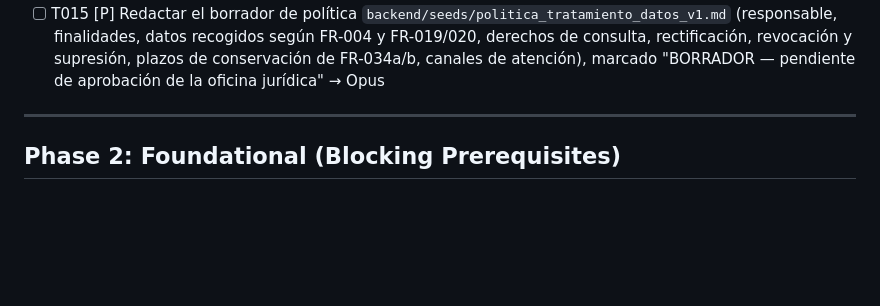
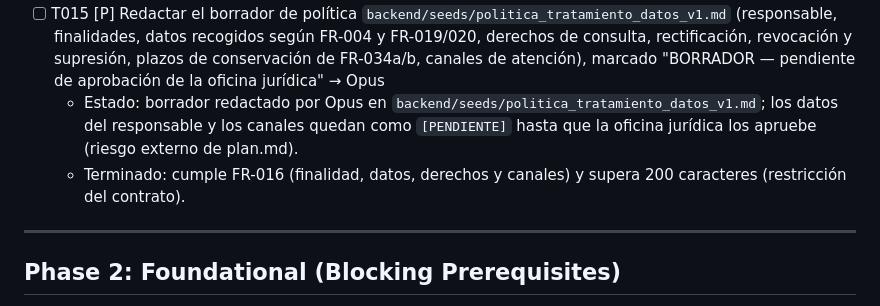
Before and after one commit to mauricioalonso9/saber_uli, a Markdown page: specs/001-identidad-acceso/tasks.md, the part around the change. Drawn GitHub-style; blank space fills up the shorter version.

Commit message:
docs(identity): borrador de la política de tratamiento de datos v1 (T015)
Co-Authored-By: Claude Opus 5.5 <noreply@anthropic.com>

```diff
--- a/specs/001-identidad-acceso/tasks.md
+++ b/specs/001-identidad-acceso/tasks.md
@@ -81,6 +81,8 @@ de forma independiente a partir de la fase 2.
 - [ ] T014 [P] Crear `.github/workflows/ci.yml` con los trabajos `infra` (`pytest backend/tests/infra`), `backend-quality` (ruff, mypy, lint-imports), `backend-tests` (pytest con cobertura y `fail_under`), `contract` (Schemathesis), `frontend-quality` (lint, typecheck, vitest, verificación de que `npm run api:generate` no deja cambios), `e2e` (compose perfil `e2e` + Playwright), `lighthouse`, `build` (imágenes) y `security` (Trivy sobre imágenes y sistema de archivos, falla con severidad CRITICAL/HIGH); y `.github/dependabot.yml` para pip, npm, docker y actions → Qwen
   - Terminado: la parte de CI de T007 pasa; el trabajo `infra` ejecuta `pytest backend/tests/infra` con `REQUIRE_DOCKER=1`; los trabajos fallan si fallan sus pasos.
 - [ ] T015 [P] Redactar el borrador de política `backend/seeds/politica_tratamiento_datos_v1.md` (responsable, finalidades, datos recogidos según FR-004 y FR-019/020, derechos de consulta, rectificación, revocación y supresión, plazos de conservación de FR-034a/b, canales de atención), marcado "BORRADOR — pendiente de aprobación de la oficina jurídica" → Opus
+  - Estado: borrador redactado por Opus en `backend/seeds/politica_tratamiento_datos_v1.md`; los datos del responsable y los canales quedan como `[PENDIENTE]` hasta que la oficina jurídica los apruebe (riesgo externo de plan.md).
+  - Terminado: cumple FR-016 (finalidad, datos, derechos y canales) y supera 200 caracteres (restricción del contrato).
 
 ---
 
```
Also changed, not shown: backend/seeds/politica_tratamiento_datos_v1.md (added, +155 -0 lines).
